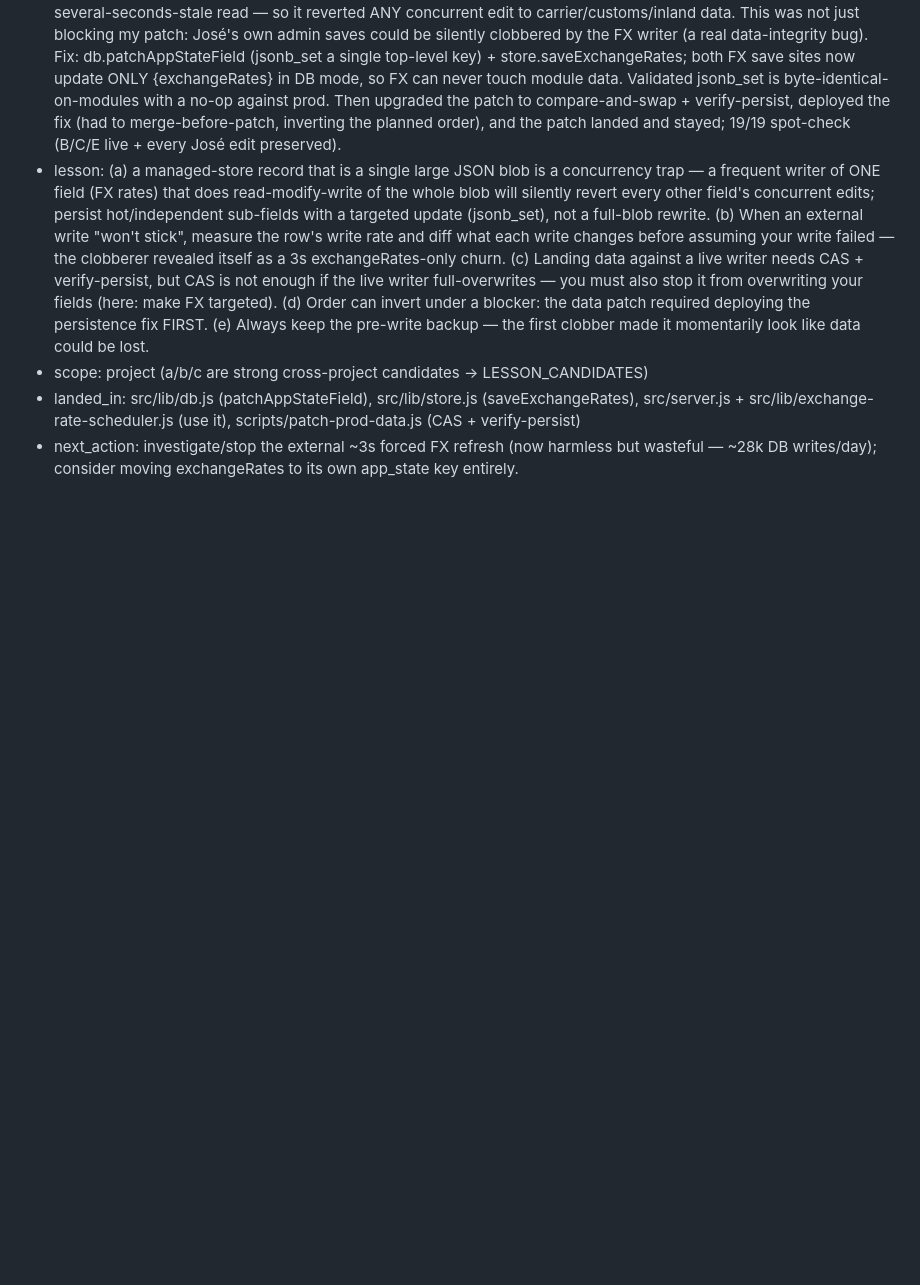
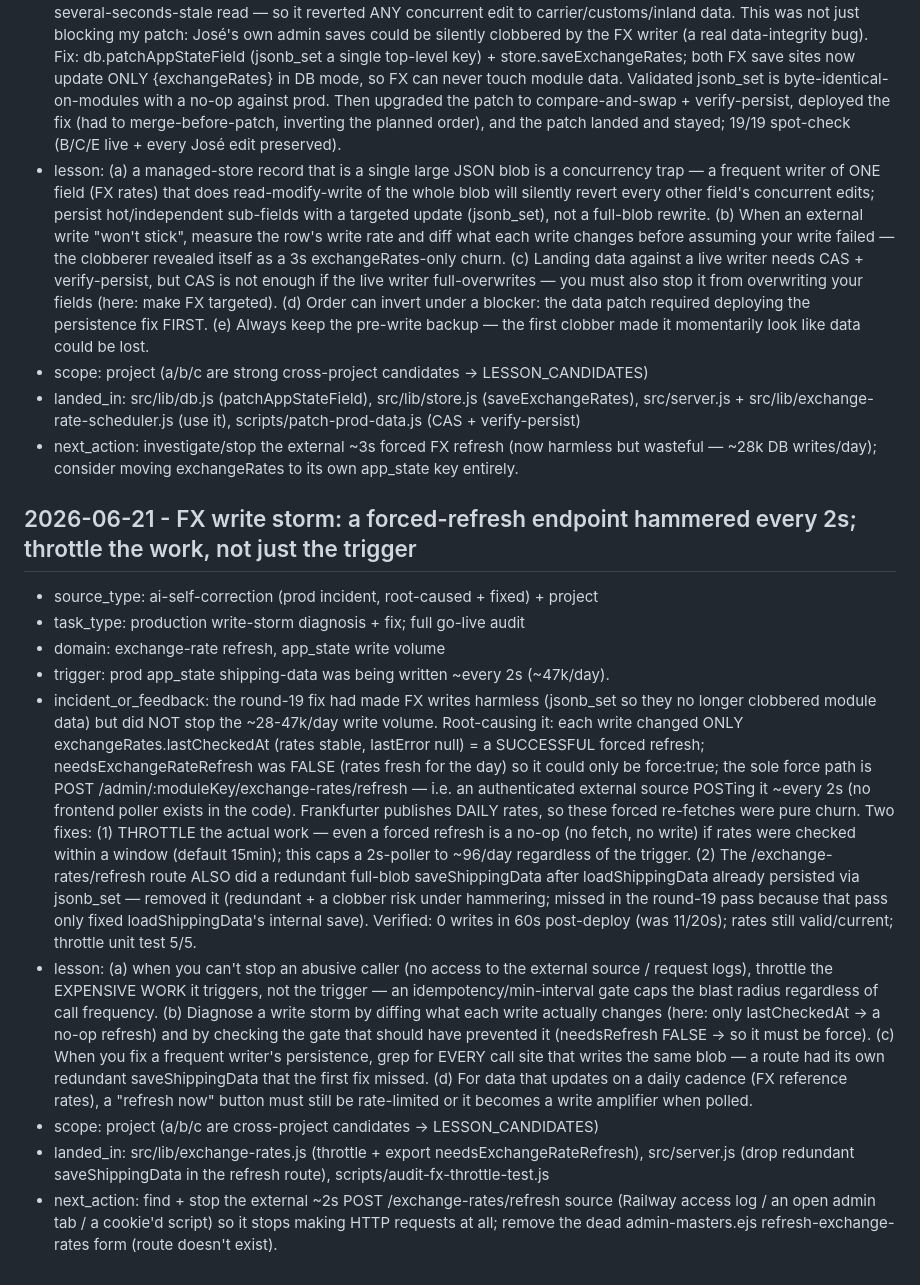
Before and after one commit to Yuanzhe-He/Antropy-Expressline, a Markdown page: docs/LESSONS.md, the part around the change. Drawn GitHub-style; blank space fills up the shorter version.

```diff
--- a/docs/LESSONS.md
+++ b/docs/LESSONS.md
@@ -195,3 +195,15 @@ Only record lessons that may change future behavior.
 - scope: project (a/b/c are strong cross-project candidates → LESSON_CANDIDATES)
 - landed_in: src/lib/db.js (patchAppStateField), src/lib/store.js (saveExchangeRates), src/server.js + src/lib/exchange-rate-scheduler.js (use it), scripts/patch-prod-data.js (CAS + verify-persist)
 - next_action: investigate/stop the external ~3s forced FX refresh (now harmless but wasteful — ~28k DB writes/day); consider moving exchangeRates to its own app_state key entirely.
+
+## 2026-06-21 - FX write storm: a forced-refresh endpoint hammered every 2s; throttle the work, not just the trigger
+
+- source_type: ai-self-correction (prod incident, root-caused + fixed) + project
+- task_type: production write-storm diagnosis + fix; full go-live audit
+- domain: exchange-rate refresh, app_state write volume
+- trigger: prod app_state shipping-data was being written ~every 2s (~47k/day).
+- incident_or_feedback: the round-19 fix had made FX writes harmless (jsonb_set so they no longer clobbered module data) but did NOT stop the ~28-47k/day write volume. Root-causing it: each write changed ONLY exchangeRates.lastCheckedAt (rates stable, lastError null) = a SUCCESSFUL forced refresh; needsExchangeRateRefresh was FALSE (rates fresh for the day) so it could only be force:true; the sole force path is POST /admin/:moduleKey/exchange-rates/refresh — i.e. an authenticated external source POSTing it ~every 2s (no frontend poller exists in the code). Frankfurter publishes DAILY rates, so these forced re-fetches were pure churn. Two fixes: (1) THROTTLE the actual work — even a forced refresh is a no-op (no fetch, no write) if rates were checked within a window (default 15min); this caps a 2s-poller to ~96/day regardless of the trigger. (2) The /exchange-rates/refresh route ALSO did a redundant full-blob saveShippingData after loadShippingData already persisted via jsonb_set — removed it (redundant + a clobber risk under hammering; missed in the round-19 pass because that pass only fixed loadShippingData's internal save). Verified: 0 writes in 60s post-deploy (was 11/20s); rates still valid/current; throttle unit test 5/5.
+- lesson: (a) when you can't stop an abusive caller (no access to the external source / request logs), throttle the EXPENSIVE WORK it triggers, not the trigger — an idempotency/min-interval gate caps the blast radius regardless of call frequency. (b) Diagnose a write storm by diffing what each write actually changes (here: only lastCheckedAt → a no-op refresh) and by checking the gate that should have prevented it (needsRefresh FALSE → so it must be force). (c) When you fix a frequent writer's persistence, grep for EVERY call site that writes the same blob — a route had its own redundant saveShippingData that the first fix missed. (d) For data that updates on a daily cadence (FX reference rates), a "refresh now" button must still be rate-limited or it becomes a write amplifier when polled.
+- scope: project (a/b/c are cross-project candidates → LESSON_CANDIDATES)
+- landed_in: src/lib/exchange-rates.js (throttle + export needsExchangeRateRefresh), src/server.js (drop redundant saveShippingData in the refresh route), scripts/audit-fx-throttle-test.js
+- next_action: find + stop the external ~2s POST /exchange-rates/refresh source (Railway access log / an open admin tab / a cookie'd script) so it stops making HTTP requests at all; remove the dead admin-masters.ejs refresh-exchange-rates form (route doesn't exist).
```
Also changed, not shown: docs/client-info-source/00t_chandler_log_round21.md (added, +37 -0 lines), docs/client-info-source/_ROADMAP_anti_compact.md (+7 -1 lines).
